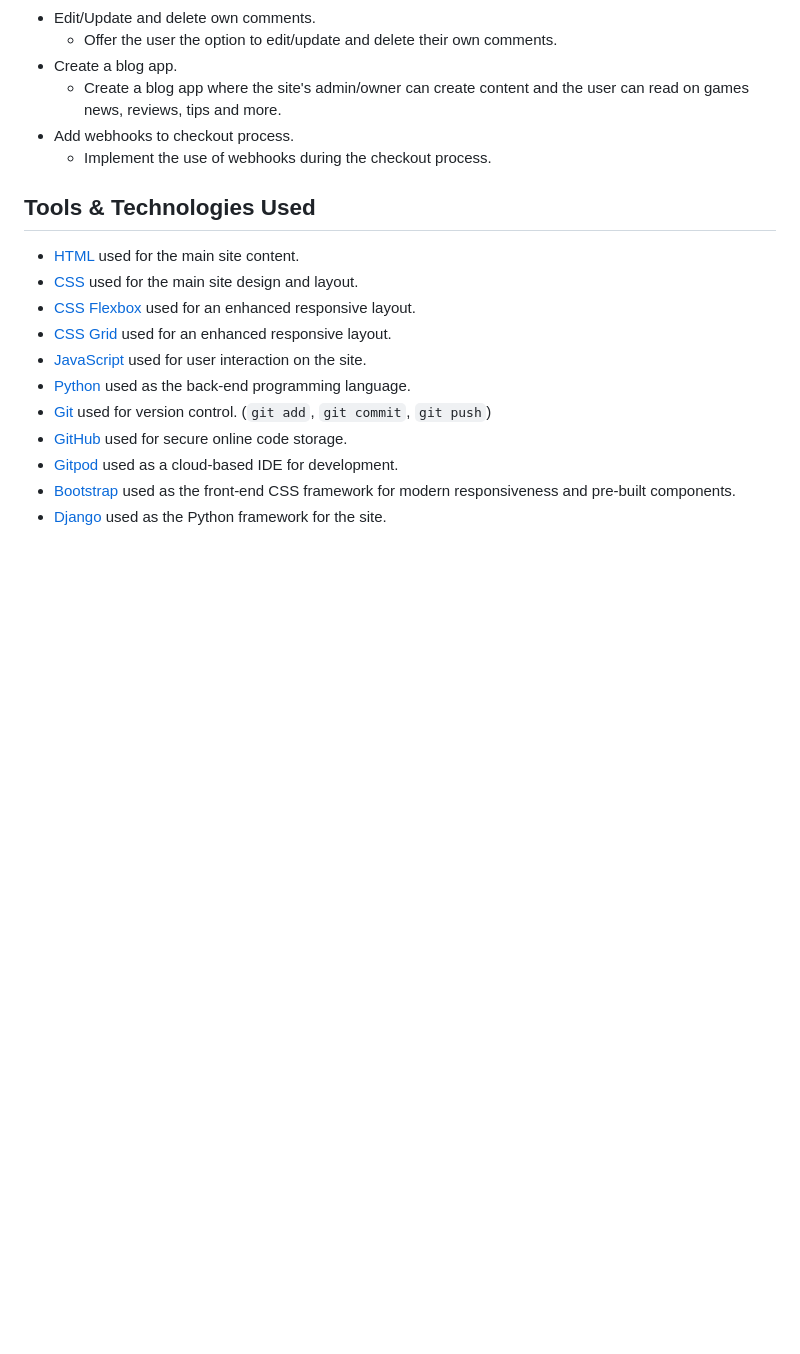
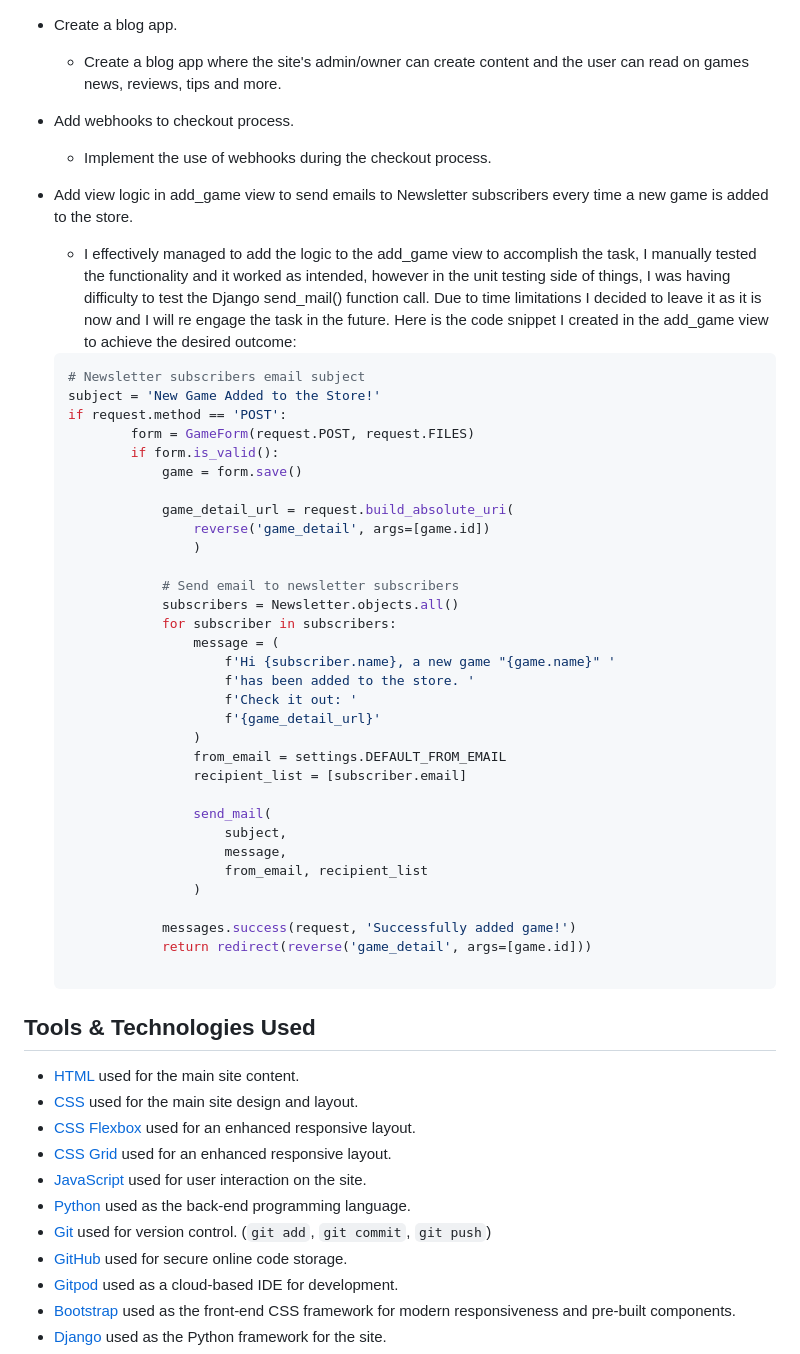
Before and after one commit to leonardo-simeone/gamesground-store, a Markdown page: README.md, the part around the change. Rendered like a GitHub page; blank space fills up the shorter version.

Commit message:
Add future feature item in readme

````diff
--- a/README.md
+++ b/README.md
@@ -377,6 +377,43 @@ To wireframe the website I used [Whimsical](https://whimsical.com/wireframes).
     - Create a blog app where the site's admin/owner can create content and the user can read on games news, reviews, tips and more.
 - Add webhooks to checkout process.
     - Implement the use of webhooks during the checkout process.
+- Add view logic in add_game view to send emails to Newsletter subscribers every time a new game is added to the store.
+    - I effectively managed to add the logic to the add_game view to accomplish the task, I manually tested the functionality and it worked as intended, however in the unit testing side of things, I was having difficulty to test the Django send_mail() function call. Due to time limitations I decided to leave it as it is now and I will re engage the task in the future. Here is the code snippet I created in the add_game view to achieve the desired outcome:
+
+    ```python
+    # Newsletter subscribers email subject
+    subject = 'New Game Added to the Store!'
+    if request.method == 'POST':
+            form = GameForm(request.POST, request.FILES)
+            if form.is_valid():
+                game = form.save()
+
+                game_detail_url = request.build_absolute_uri(
+                    reverse('game_detail', args=[game.id])
+                    )
+
+                # Send email to newsletter subscribers
+                subscribers = Newsletter.objects.all()
+                for subscriber in subscribers:
+                    message = (
+                        f'Hi {subscriber.name}, a new game "{game.name}" '
+                        f'has been added to the store. '
+                        f'Check it out: '
+                        f'{game_detail_url}'
+                    )
+                    from_email = settings.DEFAULT_FROM_EMAIL
+                    recipient_list = [subscriber.email]
+
+                    send_mail(
+                        subject,
+                        message,
+                        from_email, recipient_list
+                    )
+
+                messages.success(request, 'Successfully added game!')
+                return redirect(reverse('game_detail', args=[game.id]))
+
+    ```
 
 ## Tools & Technologies Used
 
````
